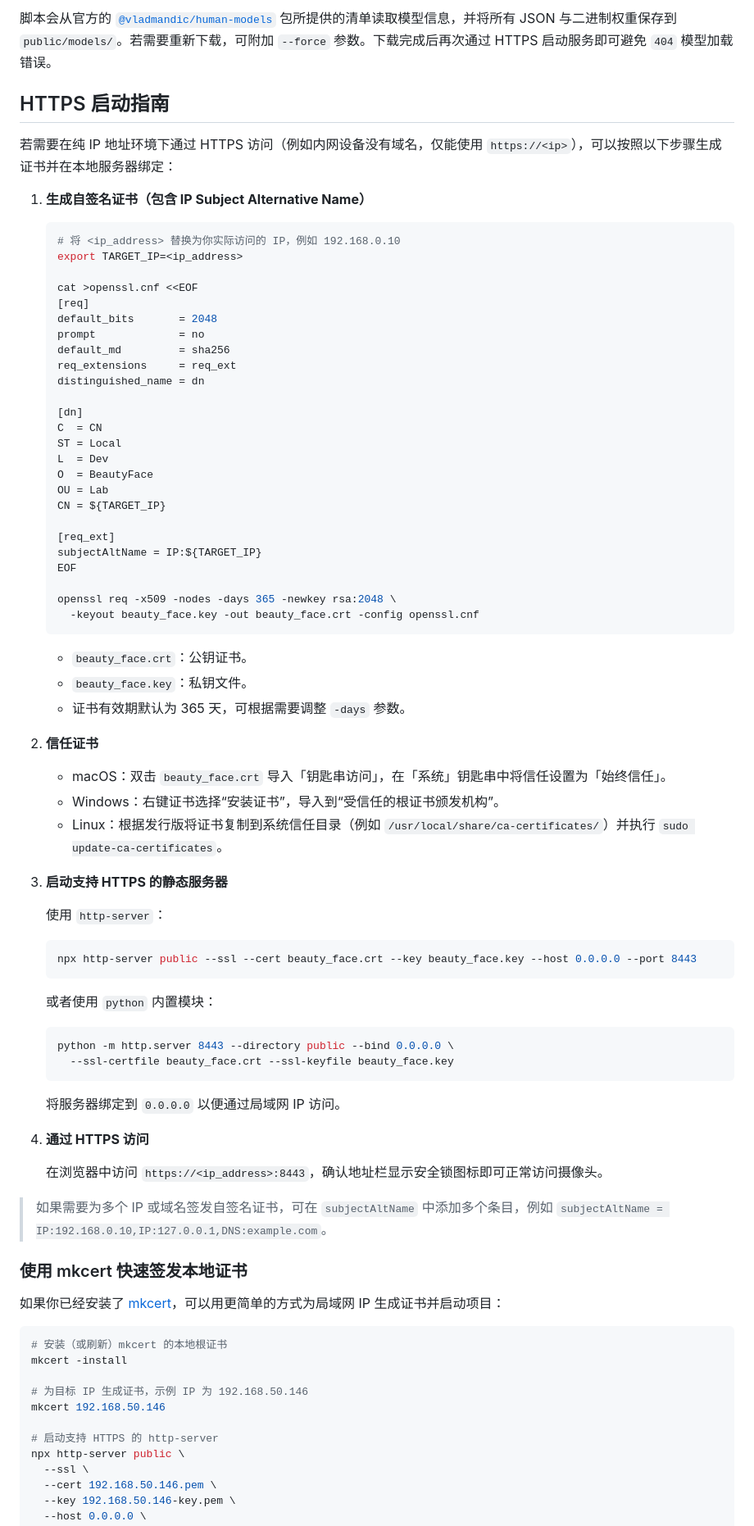
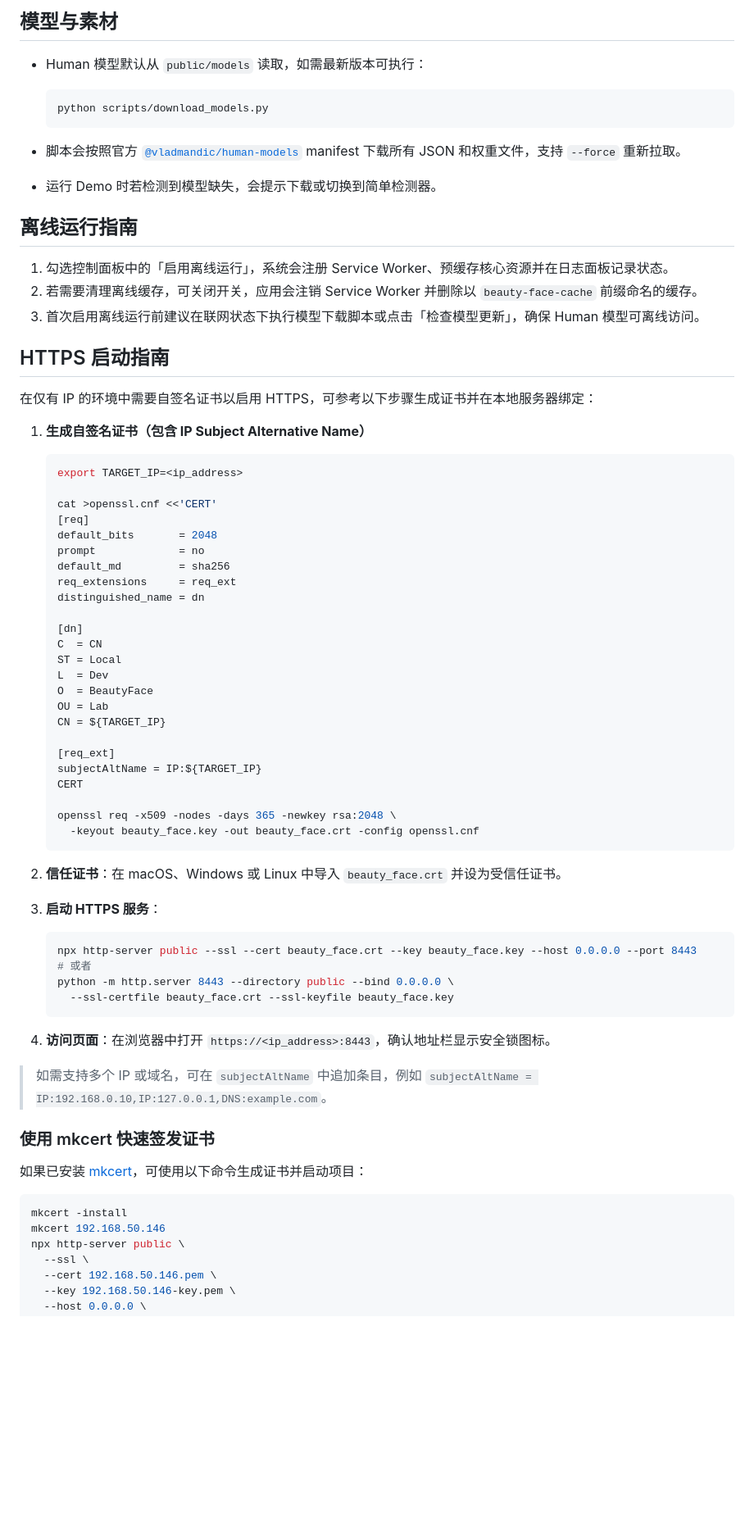
Before and after one commit to jhao/beauty_face, a Markdown page: README.md, the part around one of its changes. Shown at 82% size. Rendered like a GitHub page; blank space fills up the shorter version.

Commit message:
docs: refresh readme and add english version

````diff
--- a/README.md
+++ b/README.md
@@ -32,18 +61,32 @@ python scripts/download_models.py
 ```
 
-脚本会从官方的 [`@vladmandic/human-models`](https://www.npmjs.com/package/@vladmandic/human-models) 包所提供的清单读取模型信息，并将所有 JSON 与二进制权重保存到 `public/models/`。若需要重新下载，可附加 `--force` 参数。下载完成后再次通过 HTTPS 启动服务即可避免 `404` 模型加载错误。
+## 模型与素材
+
+- Human 模型默认从 `public/models` 读取，如需最新版本可执行：
+
+  ```bash
+  python scripts/download_models.py
+  ```
+
+- 脚本会按照官方 [`@vladmandic/human-models`](https://www.npmjs.com/package/@vladmandic/human-models) manifest 下载所有 JSON 和权重文件，支持 `--force` 重新拉取。
+- 运行 Demo 时若检测到模型缺失，会提示下载或切换到简单检测器。
+
+## 离线运行指南
+
+1. 勾选控制面板中的「启用离线运行」，系统会注册 Service Worker、预缓存核心资源并在日志面板记录状态。
+2. 若需要清理离线缓存，可关闭开关，应用会注销 Service Worker 并删除以 `beauty-face-cache` 前缀命名的缓存。
+3. 首次启用离线运行前建议在联网状态下执行模型下载脚本或点击「检查模型更新」，确保 Human 模型可离线访问。
 
 ## HTTPS 启动指南
 
-若需要在纯 IP 地址环境下通过 HTTPS 访问（例如内网设备没有域名，仅能使用 `https://<ip>`），可以按照以下步骤生成证书并在本地服务器绑定：
+在仅有 IP 的环境中需要自签名证书以启用 HTTPS，可参考以下步骤生成证书并在本地服务器绑定：
 
 1. **生成自签名证书（包含 IP Subject Alternative Name）**
 
    ```bash
-   # 将 <ip_address> 替换为你实际访问的 IP，例如 192.168.0.10
    export TARGET_IP=<ip_address>
 
-   cat >openssl.cnf <<EOF
+   cat >openssl.cnf <<'CERT'
    [req]
    default_bits       = 2048
    prompt             = no
@@ -61,57 +104,33 @@ python scripts/download_models.py
 
    [req_ext]
    subjectAltName = IP:${TARGET_IP}
-   EOF
+   CERT
 
    openssl req -x509 -nodes -days 365 -newkey rsa:2048 \
      -keyout beauty_face.key -out beauty_face.crt -config openssl.cnf
    ```
 
-   - `beauty_face.crt`：公钥证书。
-   - `beauty_face.key`：私钥文件。
-   - 证书有效期默认为 365 天，可根据需要调整 `-days` 参数。
-
-2. **信任证书**
-
-   - macOS：双击 `beauty_face.crt` 导入「钥匙串访问」，在「系统」钥匙串中将信任设置为「始终信任」。
-   - Windows：右键证书选择“安装证书”，导入到“受信任的根证书颁发机构”。
-   - Linux：根据发行版将证书复制到系统信任目录（例如 `/usr/local/share/ca-certificates/`）并执行 `sudo update-ca-certificates`。
-
-3. **启动支持 HTTPS 的静态服务器**
-
-   使用 `http-server`：
+2. **信任证书**：在 macOS、Windows 或 Linux 中导入 `beauty_face.crt` 并设为受信任证书。
+3. **启动 HTTPS 服务**：
 
    ```bash
    npx http-server public --ssl --cert beauty_face.crt --key beauty_face.key --host 0.0.0.0 --port 8443
-   ```
-
-   或者使用 `python` 内置模块：
-
-   ```bash
+   # 或者
    python -m http.server 8443 --directory public --bind 0.0.0.0 \
      --ssl-certfile beauty_face.crt --ssl-keyfile beauty_face.key
    ```
 
-   将服务器绑定到 `0.0.0.0` 以便通过局域网 IP 访问。
+4. **访问页面**：在浏览器中打开 `https://<ip_address>:8443`，确认地址栏显示安全锁图标。
 
-4. **通过 HTTPS 访问**
+> 如需支持多个 IP 或域名，可在 `subjectAltName` 中追加条目，例如 `subjectAltName = IP:192.168.0.10,IP:127.0.0.1,DNS:example.com`。
 
-   在浏览器中访问 `https://<ip_address>:8443`，确认地址栏显示安全锁图标即可正常访问摄像头。
+### 使用 mkcert 快速签发证书
 
-> 如果需要为多个 IP 或域名签发自签名证书，可在 `subjectAltName` 中添加多个条目，例如 `subjectAltName = IP:192.168.0.10,IP:127.0.0.1,DNS:example.com`。
-
-### 使用 mkcert 快速签发本地证书
-
-如果你已经安装了 [mkcert](https://github.com/FiloSottile/mkcert)，可以用更简单的方式为局域网 IP 生成证书并启动项目：
+如果已安装 [mkcert](https://github.com/FiloSottile/mkcert)，可使用以下命令生成证书并启动项目：
 
 ```bash
-# 安装（或刷新）mkcert 的本地根证书
 mkcert -install
-
-# 为目标 IP 生成证书，示例 IP 为 192.168.50.146
 mkcert 192.168.50.146
-
-# 启动支持 HTTPS 的 http-server
 npx http-server public \
   --ssl \
   --cert 192.168.50.146.pem \
````
Also changed, not shown: other parts of README.md (+54 -26 lines), readme_en.md (added, +158 -0 lines).
